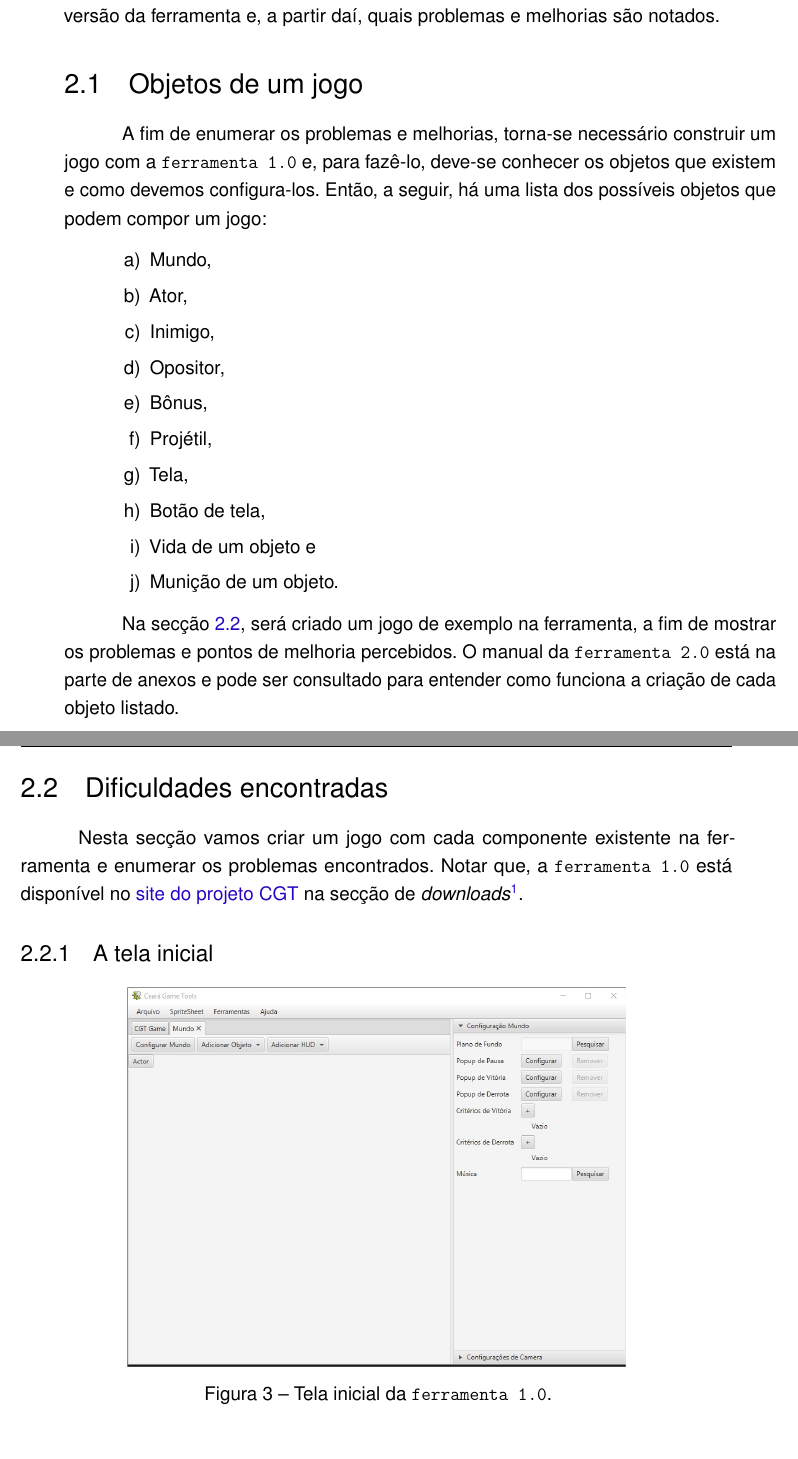
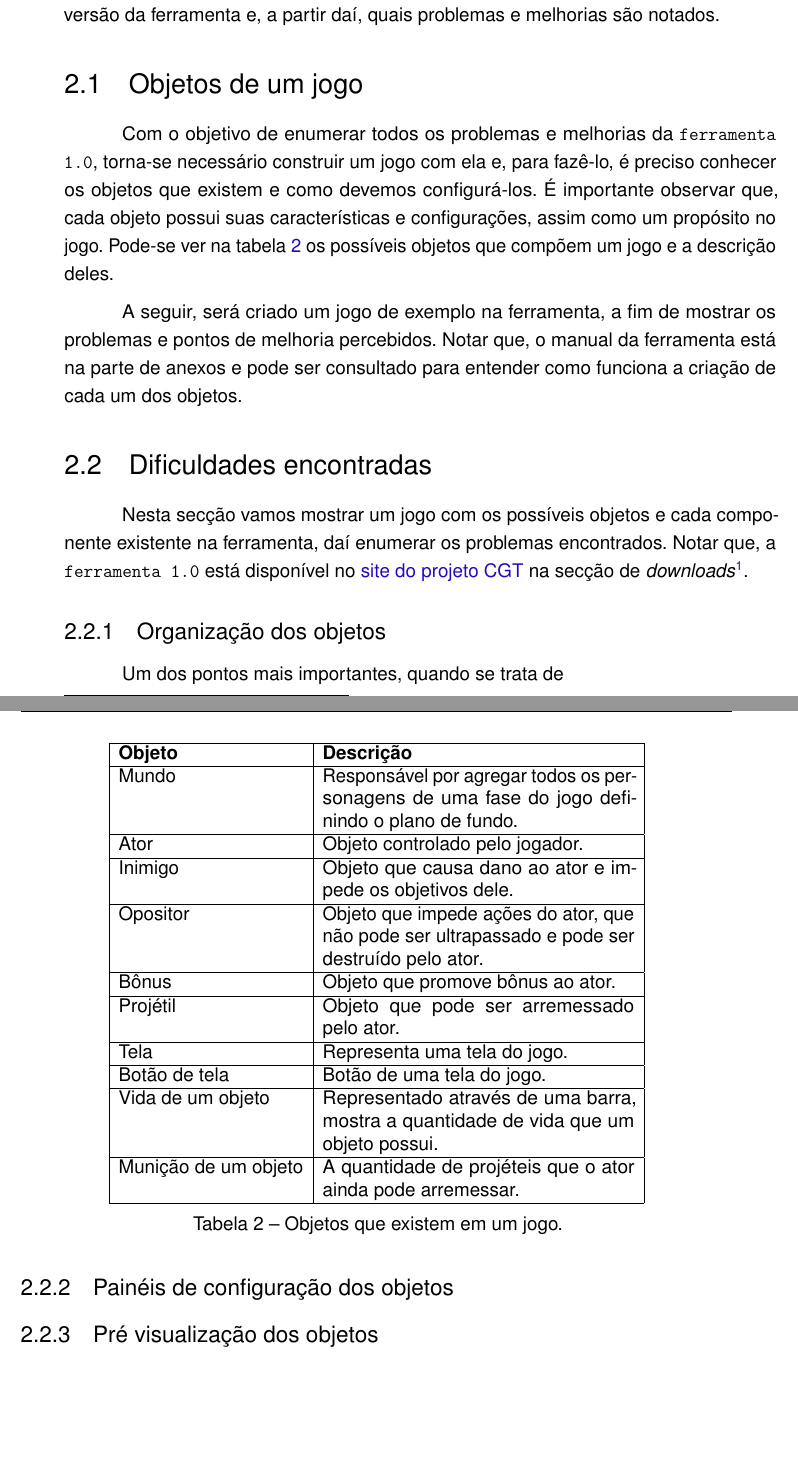
Before and after one commit to joelxr/monografia, a LaTeX thesis (tcc.tex): two parts of pages 21 and 22 of 39, joined at a grey line, cut so that both start at the same text, the shorter picture padded with empty space. Compiled offline with pdfLaTeX; a missing font is replaced by an installed copy or a similar font.

Commit message:
escrevendo sobre o prblema

```diff
--- a/tcc.tex
+++ b/tcc.tex
@@ -31,7 +31,7 @@
    \else		Citado #1 vezes nas páginas #2.%
    \fi}%
 
-\titulo{Módulo de pré-vizualização para a ferramenta CGT - Ceará Game Tools}
+\titulo{Módulo de pré visualização para a ferramenta CGT - Ceará Game Tools}
 \author{Joel Xavier Rocha\thanks{\texttt{joelxr@gmail.com}}}
 \orientador{Prof. Dr. Carlos Hairon Ribeiro Gonçalves}
 \local{Fortaleza}
@@ -196,42 +187,52 @@ Com esses itens em mente, mostra-se como construir um jogo na primeira versão d
 \section{Objetos de um jogo}
 \label{sec:objetos}
 
-A fim de enumerar os problemas e melhorias, torna-se necessário construir um jogo com a \texttt{ferramenta 1.0} e, para fazê-lo, deve-se conhecer os objetos que existem e como devemos configura-los. Então, a seguir, há uma lista dos possíveis objetos que podem compor um jogo:
+Com o objetivo de enumerar todos os problemas e melhorias da \texttt{ferramenta 1.0}, torna-se necessário construir um jogo com ela e, para fazê-lo, é preciso conhecer os objetos que existem e como devemos configurá-los. É importante observar que, cada objeto possui suas características e configurações, assim como um propósito no jogo. Pode-se ver na tabela \ref{table:objetos-desc} os possíveis objetos que compõem um jogo e a descrição deles.
 
-\begin{alineas}
-	\item Mundo,
-	\item Ator,
-	\item Inimigo,
-	\item Opositor,
-	\item Bônus,
-	\item Projétil,
-	\item Tela,
-	\item Botão de tela,
-	\item Vida de um objeto e
-	\item Munição de um objeto.
-\end{alineas}
+\begin{table}[h]
+\centering
+\begin{tabular}{| l | p{7cm} |}
+      \hline
+      \textbf{Objeto} & \textbf{Descrição} \\
+      \hline
+      Mundo & Responsável por agregar todos os personagens de uma fase do jogo definindo o plano de fundo.  \\
+      \hline
+      Ator & Objeto controlado pelo jogador. \\
+      \hline
+      Inimigo & Objeto que causa dano ao ator e impede os objetivos dele. \\
+      \hline
+      Opositor & Objeto que impede ações do ator, que não pode ser ultrapassado e pode ser destruído pelo ator.  \\
+      \hline
+      Bônus & Objeto que promove bônus ao ator. \\
+      \hline
+      Projétil & Objeto que pode ser arremessado pelo ator. \\
+      \hline
+      Tela & Representa uma tela do jogo. \\
+      \hline
+      Botão de tela & Botão de uma tela do jogo. \\
+      \hline
+      Vida de um objeto & Representado através de uma barra, mostra a quantidade de vida que um objeto possui. \\
+      \hline
+      Munição de um objeto & A quantidade de projéteis que o ator ainda pode arremessar. \\
+      \hline
+   \end{tabular}
+\caption{Objetos que existem em um jogo.}
+\label{table:objetos-desc}
+\end{table}
 
-Na secção \ref{sec:dificuldades}, será criado um jogo de exemplo na ferramenta, a fim de mostrar os problemas e pontos de melhoria percebidos. O manual da \texttt{ferramenta 2.0} está na parte de anexos e pode ser consultado para entender como funciona a criação de cada objeto listado.
+A seguir, será criado um jogo de exemplo na ferramenta, a fim de mostrar os problemas e pontos de melhoria percebidos. Notar que, o manual da ferramenta está na parte de anexos e pode ser consultado para entender como funciona a criação de cada um dos objetos.
 
 \section{Dificuldades encontradas}
 \label{sec:dificuldades}
 % detalhar dificuldades com figuras da ferramenta 1.0, fazer um jogo de exemplo que será usado posteriormente
-Nesta secção vamos criar um jogo com cada componente existente na ferramenta e enumerar os problemas encontrados. Notar que, a \texttt{ferramenta 1.0} está disponível no \href{http://www.cgt.ifce.edu.br/downloads.php}{site do projeto CGT} na secção de \emph{downloads}\footnote{http://www.cgt.ifce.edu.br/downloads.php}.
-
-\subsection{A tela inicial}
-
-\begin{figure}[htb]
-\label{fig:dificuldades-1}
-\centering
-\includegraphics[width=0.7\textwidth]{images/dificuldades-1.jpg}
-\caption{Tela inicial da \texttt{ferramenta 1.0}.}
-\end{figure}
-
-\subsection{Abas como agregadores}
+Nesta secção vamos mostrar um jogo com os possíveis objetos e cada componente existente na ferramenta, daí enumerar os problemas encontrados. Notar que, a \texttt{ferramenta 1.0} está disponível no \href{http://www.cgt.ifce.edu.br/downloads.php}{site do projeto CGT} na secção de \emph{downloads}\footnote{http://www.cgt.ifce.edu.br/downloads.php}.
 
 \subsection{Organização dos objetos}
 
-\subsection{Paineis de configuração}
+Um dos pontos mais importantes, quando se trata de
+
+\subsection{Painéis de configuração dos objetos}
+\subsection{Pré visualização dos objetos}
 
 \section{Game JAM} % Ryllari
 
```
Also changed, not shown: images/objetos.jpg (added), images/tela-inicial-ferramenta1.jpg (added), tcc.tex (53 more changed lines). Lines whose indentation alone changed are shown as unchanged.
